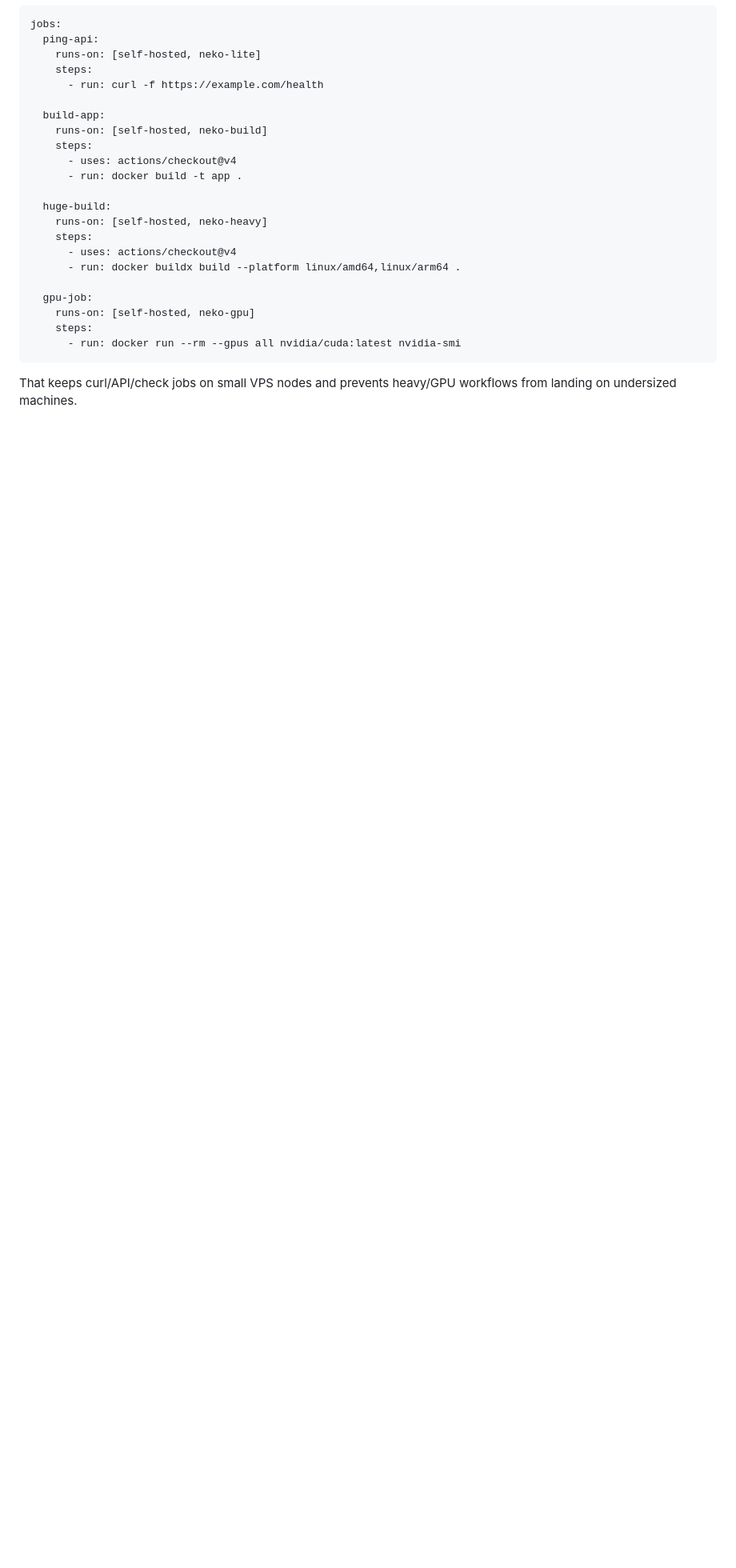
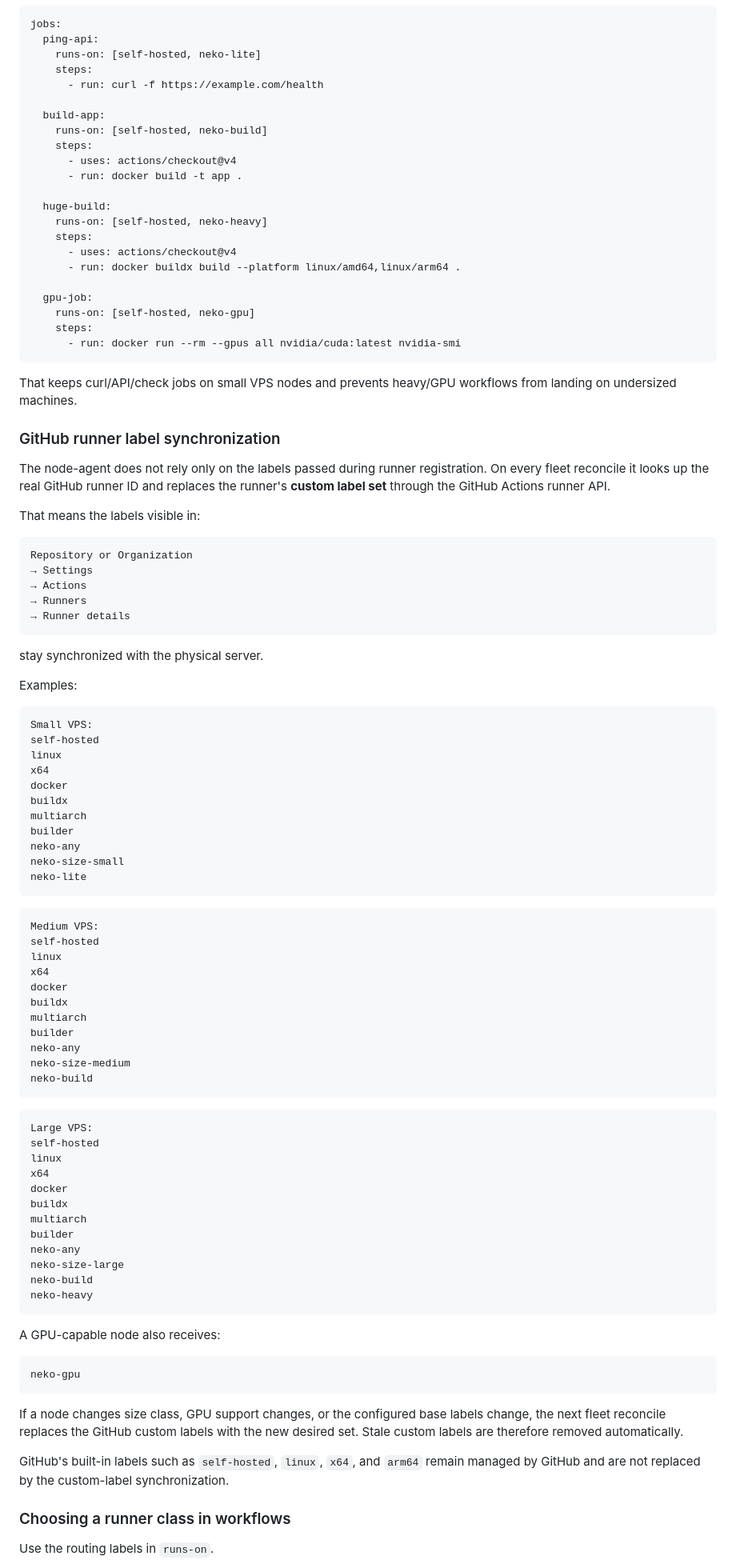
Before and after one commit to NekoSuneProjects/docker-github-runners, a Markdown page: README.md, the part around one of its changes. Shown at 80% size. GitHub-like rendering; blank space fills up the shorter version.

Commit message:
Expand docs for GitHub runner label synchronization and workflow routing

````diff
--- a/README.md
+++ b/README.md
@@ -218,3 +218,78 @@ jobs:
 
 That keeps curl/API/check jobs on small VPS nodes and prevents heavy/GPU workflows from landing on undersized machines.
 
+### GitHub runner label synchronization
+
+The node-agent does not rely only on the labels passed during runner registration. On every fleet reconcile it looks up the real GitHub runner ID and replaces the runner's **custom label set** through the GitHub Actions runner API.
+
+That means the labels visible in:
+
+```text
+Repository or Organization
+→ Settings
+→ Actions
+→ Runners
+→ Runner details
+```
+
+stay synchronized with the physical server.
+
+Examples:
+
+```text
+Small VPS:
+self-hosted
+linux
+x64
+docker
+buildx
+multiarch
+builder
+neko-any
+neko-size-small
+neko-lite
+```
+
+```text
+Medium VPS:
+self-hosted
+linux
+x64
+docker
+buildx
+multiarch
+builder
+neko-any
+neko-size-medium
+neko-build
+```
+
+```text
+Large VPS:
+self-hosted
+linux
+x64
+docker
+buildx
+multiarch
+builder
+neko-any
+neko-size-large
+neko-build
+neko-heavy
+```
+
+A GPU-capable node also receives:
+
+```text
+neko-gpu
+```
+
+If a node changes size class, GPU support changes, or the configured base labels change, the next fleet reconcile replaces the GitHub custom labels with the new desired set. Stale custom labels are therefore removed automatically.
+
+GitHub's built-in labels such as `self-hosted`, `linux`, `x64`, and `arm64` remain managed by GitHub and are not replaced by the custom-label synchronization.
+
+### Choosing a runner class in workflows
+
+Use the routing labels in `runs-on`.
+
````
Also changed, not shown: other parts of README.md (+79 -0 lines).
